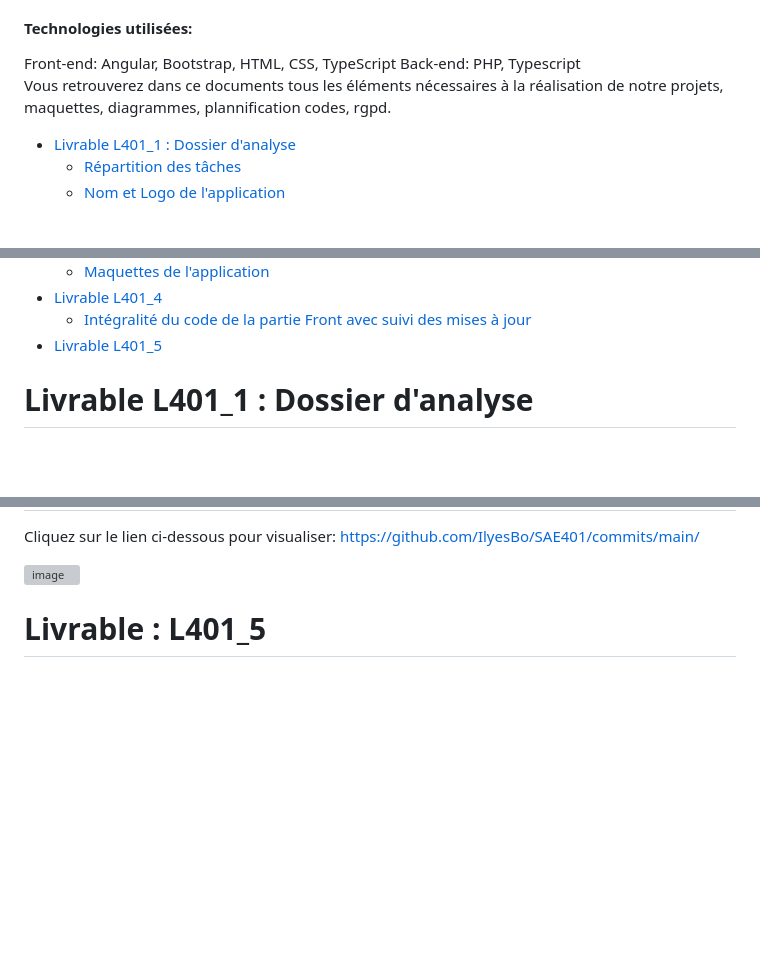
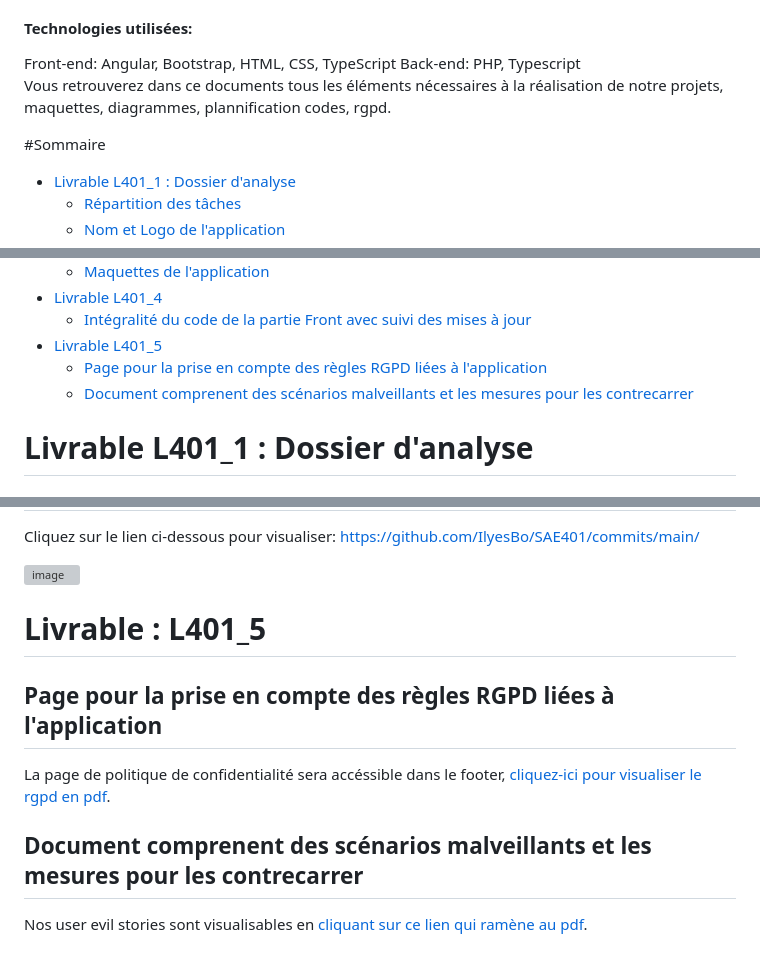
Before and after one commit to IlyesBo/SAE401, a Markdown page: README.md, 3 parts joined by grey strips. Drawn GitHub-style; blank space fills up the shorter version; grey boxes are pictures that could not be loaded.

```diff
--- a/README.md
+++ b/README.md
@@ -11,6 +11,9 @@ Front-end: Angular, Bootstrap, HTML, CSS, TypeScript
 Back-end: PHP, Typescript
 
 Vous retrouverez dans ce documents tous les éléments nécessaires à la réalisation de notre projets, maquettes, diagrammes, plannification codes, rgpd.
+
+#Sommaire
+
 - [Livrable L401_1 : Dossier d'analyse](#livrable-l401_1--dossier-danalyse)
   - [Répartition des tâches](#répartition-des-tâches)
   - [Nom et Logo de l'application](#nom-et-logo-de-lapplication)
@@ -24,6 +27,8 @@ Vous retrouverez dans ce documents tous les éléments nécessaires à la réali
 - [Livrable L401_4](#livrable--l401_4)
   - [Intégralité du code de la partie Front avec suivi des mises à jour](#intégralité-du-code-de-la-partie-front-avec-suivi-des-mises-à-jour)
 - [Livrable L401_5](#livrable--l401_5)
+  - [Page pour la prise en compte des règles RGPD liées à l'application](#rgpd)
+  - [Document comprenent des scénarios malveillants et les mesures pour les contrecarrer](#user-evil)
 
 # Livrable L401_1 : Dossier d'analyse
 
@@ -154,3 +159,11 @@ https://github.com/IlyesBo/SAE401/commits/main/
 ![image](https://github.com/IlyesBo/SAE401/assets/115214794/b9826d46-7463-4733-908a-384df3e84d75)
 
 # Livrable : L401_5
+
+<h2 id="rgpd">Page pour la prise en compte des règles RGPD liées à l'application</h2>
+
+La page de politique de confidentialité sera accéssible dans le footer, [cliquez-ici pour visualiser le rgpd en pdf](https://github.com/IlyesBo/SAE401/blob/main/Documentation/RGPD_SUSHILL.pdf).
+
+<h2 id="user-evil">Document comprenent des scénarios malveillants et les mesures pour les contrecarrer</h2>
+
+Nos user evil stories sont visualisables en [cliquant sur ce lien qui ramène au pdf](https://github.com/IlyesBo/SAE401/blob/main/Documentation/SCENARIOS_MALVEILLANT_SUSHILL.pdf).
```
